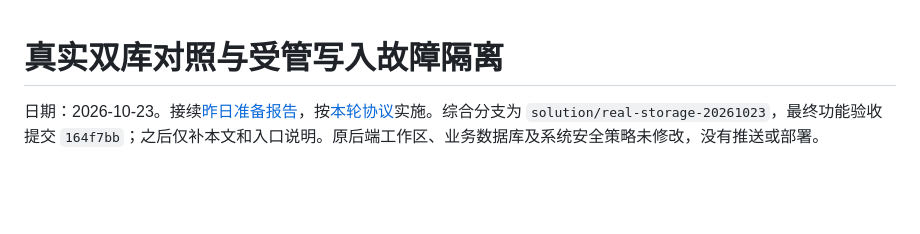
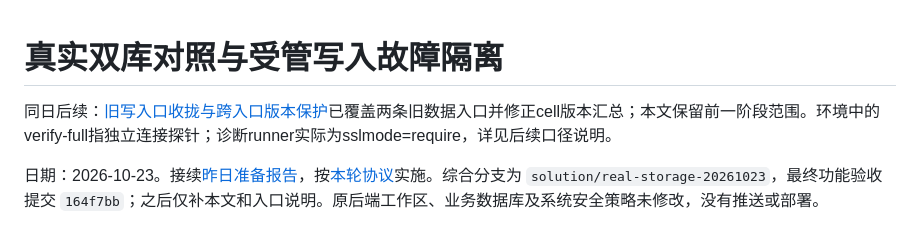
Before and after one commit to nalalana/agent-lab, a Markdown page: lab/experiments/2026-10-23-real-storage.md, the part around the change. Rendered like a GitHub page; blank space fills up the shorter version.

```diff
--- a/lab/experiments/2026-10-23-real-storage.md
+++ b/lab/experiments/2026-10-23-real-storage.md
@@ -1,4 +1,6 @@
 # 真实双库对照与受管写入故障隔离
+
+同日后续：[旧写入口收拢与跨入口版本保护](2026-10-23-unified-writes.md)已覆盖两条旧数据入口并修正cell版本汇总；本文保留前一阶段范围。环境中的verify-full指独立连接探针；诊断runner实际为sslmode=require，详见后续口径说明。
 
 日期：2026-10-23。接续[昨日准备报告](2026-10-22-local-databases.md)，按[本轮协议](2026-10-23-real-storage-protocol.md)实施。综合分支为 `solution/real-storage-20261023`，最终功能验收提交 `164f7bb`；之后仅补本文和入口说明。原后端工作区、业务数据库及系统安全策略未修改，没有推送或部署。
 
```
Also changed, not shown: lab/README.md (+2 -0 lines), lab/experiments/2026-10-23-unified-writes.md (added, +76 -0 lines).
